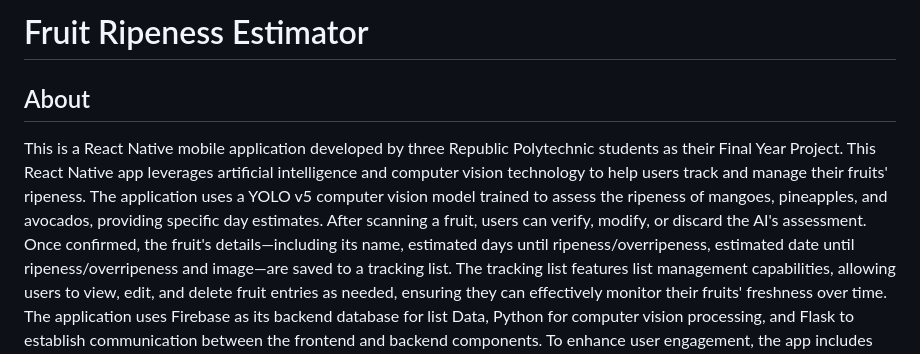
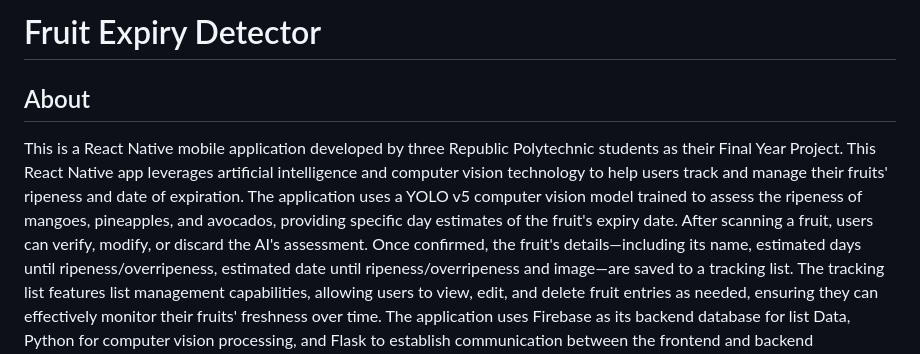
Before and after one commit to 22032300-Faiz-Shafie/FoodExpiryDetectorApp, a Markdown page: README.md, the part around the change. Rendered like a GitHub page.

```diff
--- a/README.md
+++ b/README.md
@@ -1,9 +1,9 @@
-# Fruit Ripeness Estimator
+# Fruit Expiry Detector
 
 ## About
 This is a React Native mobile application developed by three Republic Polytechnic students as their Final Year Project.
-This React Native app leverages artificial intelligence and computer vision technology to help users track and manage their fruits' ripeness.
-The application uses a YOLO v5 computer vision model trained to assess the ripeness of mangoes, pineapples, and avocados, providing specific day estimates. After scanning a fruit, users can verify, modify, or discard the AI's assessment.
+This React Native app leverages artificial intelligence and computer vision technology to help users track and manage their fruits' ripeness and date of expiration.
+The application uses a YOLO v5 computer vision model trained to assess the ripeness of mangoes, pineapples, and avocados, providing specific day estimates of the fruit's expiry date. After scanning a fruit, users can verify, modify, or discard the AI's assessment.
 Once confirmed, the fruit's details—including its name, estimated days until ripeness/overripeness, estimated date until ripeness/overripeness and image—are saved to a tracking list.
 The tracking list features list management capabilities, allowing users to view, edit, and delete fruit entries as needed, ensuring they can effectively monitor their fruits' freshness over time.
 The application uses Firebase as its backend database for list Data, Python for computer vision processing, and Flask to establish communication between the frontend and backend components.
```
